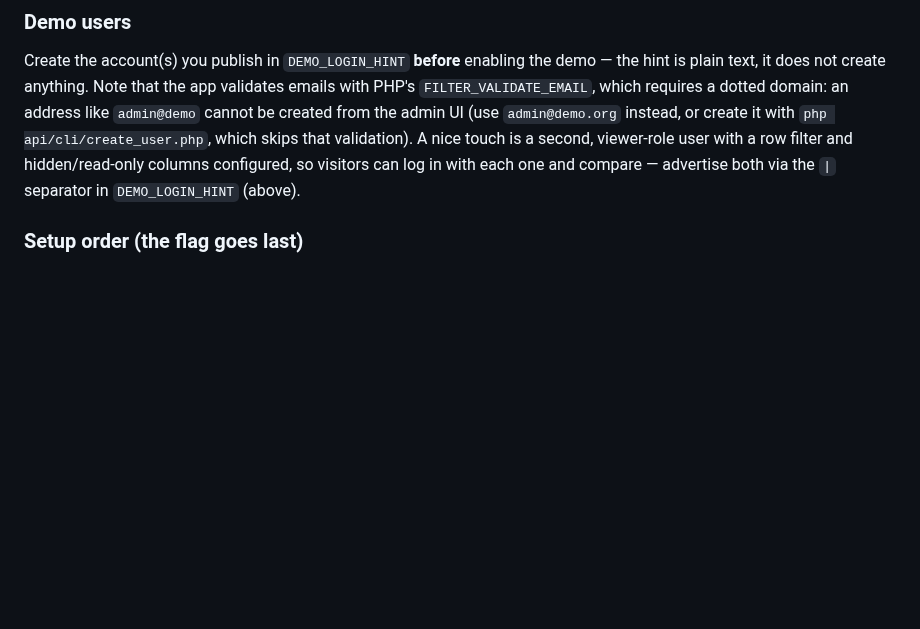
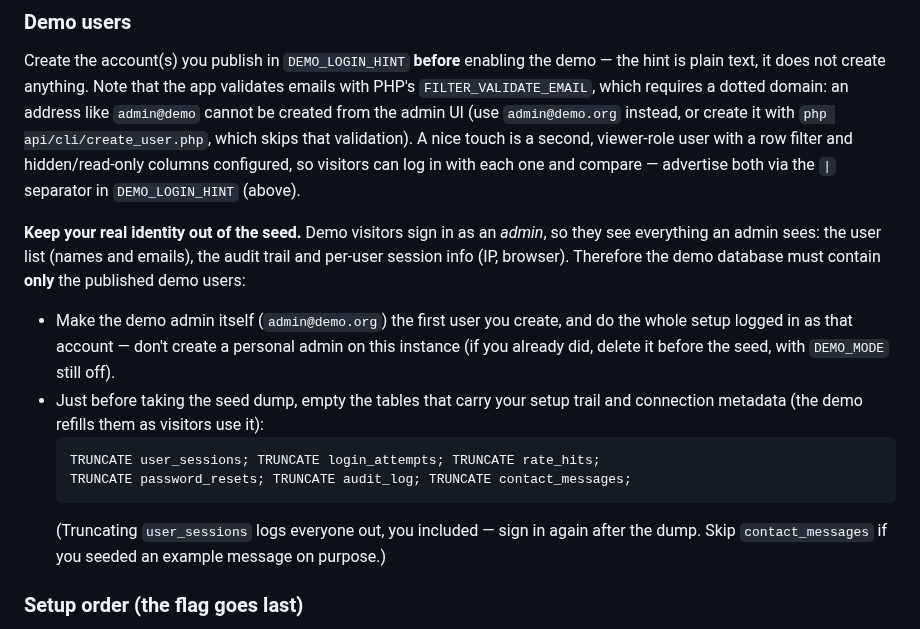
Before and after one commit to cubakumori/kobomanager, a Markdown page: DEPLOY.md, the part around the change. Drawn GitHub-style; blank space fills up the shorter version.

Commit message:
docs(deploy): §13 — privacidad de la semilla: solo usuarios demo en la BD, truncar sesiones/auditoría/rastros antes del dump
Hallazgo del QA (pregunta del usuario): un visitante de la demo entra
como ADMIN y ve la lista de usuarios (nombres/emails), la auditoría del
montaje y las IPs/navegadores de user_sessions — todo dentro del seed y
restaurado cada hora. Regla documentada: el primer usuario de la
instancia demo debe ser el propio admin@demo.org (nada de admins
personales; borrarlo antes del seed si existe) + TRUNCATE de
user_sessions/login_attempts/rate_hits/password_resets/audit_log/
contact_messages justo antes del dump.

Co-Authored-By: Claude Fable 5 <noreply@anthropic.com>

````diff
--- a/DEPLOY.md
+++ b/DEPLOY.md
@@ -395,6 +395,23 @@ touch is a second, viewer-role user with a row filter and hidden/read-only colum
 configured, so visitors can log in with each one and compare — advertise both via the
 `|` separator in `DEMO_LOGIN_HINT` (above).
 
+**Keep your real identity out of the seed.** Demo visitors sign in as an *admin*, so
+they see everything an admin sees: the user list (names and emails), the audit trail
+and per-user session info (IP, browser). Therefore the demo database must contain
+**only** the published demo users:
+
+- Make the demo admin itself (`admin@demo.org`) the first user you create, and do the
+  whole setup logged in as that account — don't create a personal admin on this
+  instance (if you already did, delete it before the seed, with `DEMO_MODE` still off).
+- Just before taking the seed dump, empty the tables that carry your setup trail and
+  connection metadata (the demo refills them as visitors use it):
+  ```sql
+  TRUNCATE user_sessions; TRUNCATE login_attempts; TRUNCATE rate_hits;
+  TRUNCATE password_resets; TRUNCATE audit_log; TRUNCATE contact_messages;
+  ```
+  (Truncating `user_sessions` logs everyone out, you included — sign in again after
+  the dump. Skip `contact_messages` if you seeded an example message on purpose.)
+
 ### Setup order (the flag goes last)
 
 The demo locks apply to **everyone, admins included** — there is no "owner bypass". So
````
